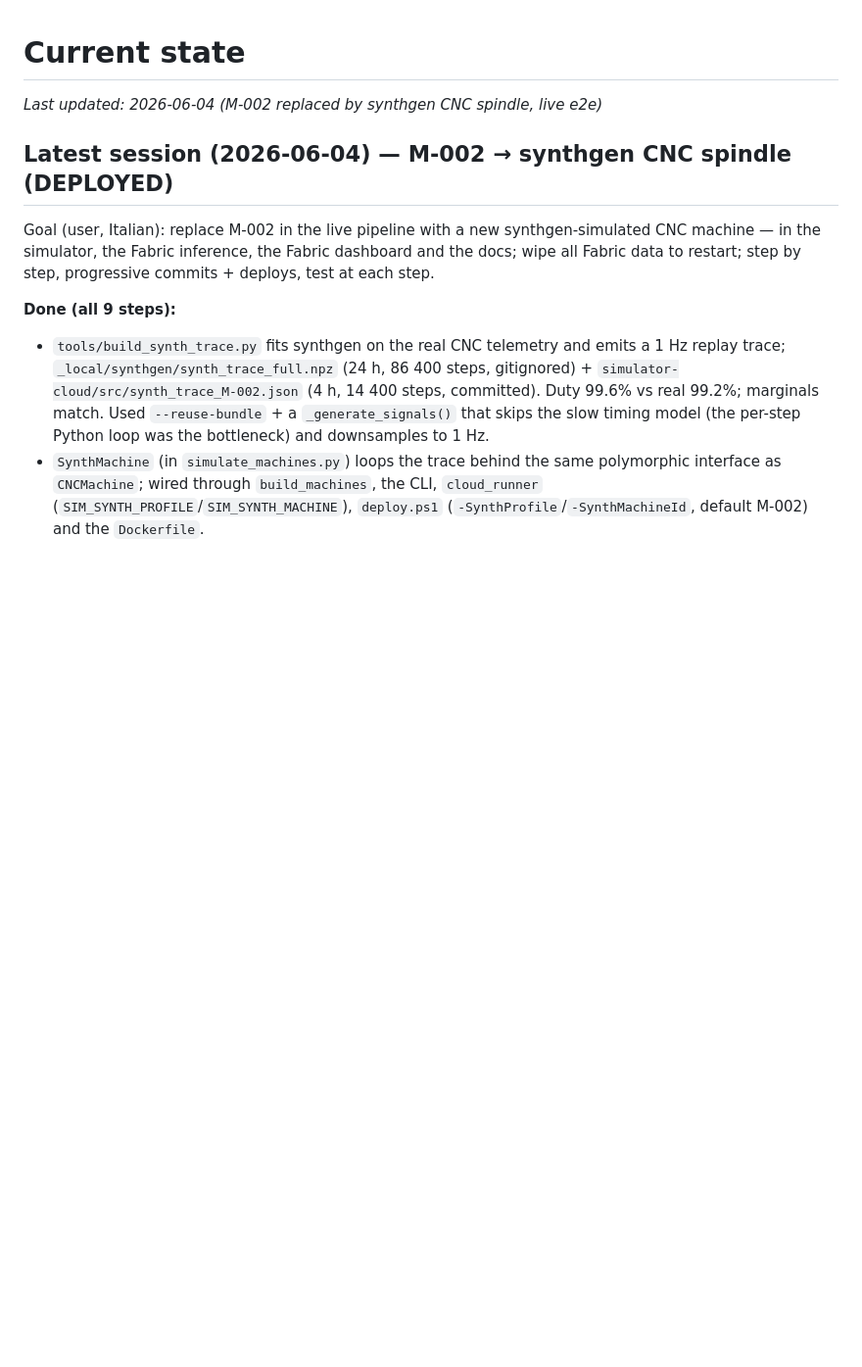
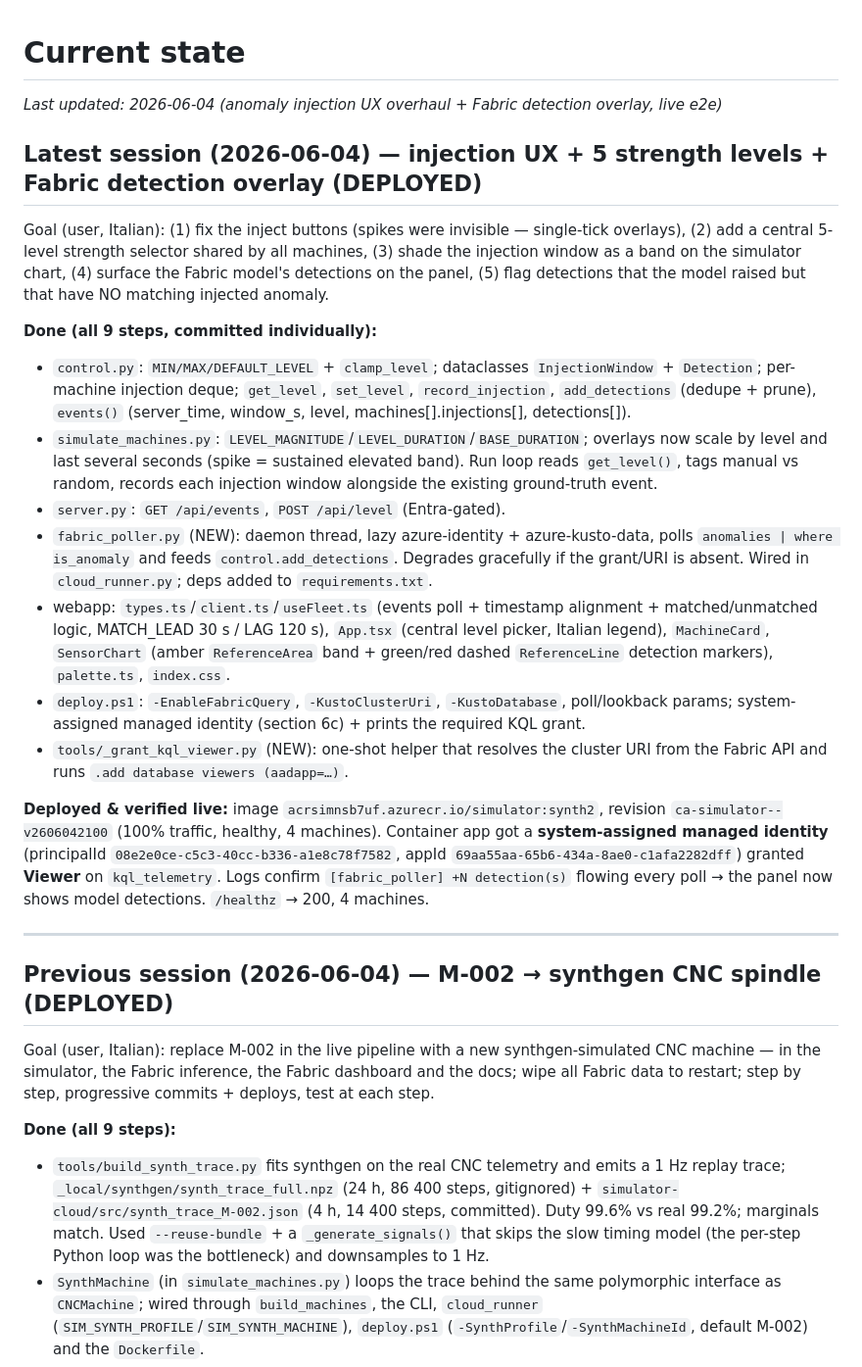
Before and after one commit to faustinopalma/anomaly-detection-fabric-demo, a Markdown page: .copilot/STATE.md, the part around the change. Shown at 98% size. GitHub-like rendering; blank space fills up the shorter version.

Commit message:
docs: record injection UX + Fabric detection overlay deploy in STATE/PLAN

```diff
--- a/.copilot/STATE.md
+++ b/.copilot/STATE.md
@@ -1,8 +1,52 @@
 # Current state
 
-_Last updated: 2026-06-04 (M-002 replaced by synthgen CNC spindle, live e2e)_
+_Last updated: 2026-06-04 (anomaly injection UX overhaul + Fabric detection overlay, live e2e)_
 
-## Latest session (2026-06-04) — M-002 → synthgen CNC spindle (DEPLOYED)
+## Latest session (2026-06-04) — injection UX + 5 strength levels + Fabric detection overlay (DEPLOYED)
+
+Goal (user, Italian): (1) fix the inject buttons (spikes were invisible —
+single-tick overlays), (2) add a central 5-level strength selector shared by
+all machines, (3) shade the injection window as a band on the simulator chart,
+(4) surface the Fabric model's detections on the panel, (5) flag detections
+that the model raised but that have NO matching injected anomaly.
+
+**Done (all 9 steps, committed individually):**
+- `control.py`: `MIN/MAX/DEFAULT_LEVEL` + `clamp_level`; dataclasses
+  `InjectionWindow` + `Detection`; per-machine injection deque; `get_level`,
+  `set_level`, `record_injection`, `add_detections` (dedupe + prune), `events()`
+  (server_time, window_s, level, machines[].injections[], detections[]).
+- `simulate_machines.py`: `LEVEL_MAGNITUDE`/`LEVEL_DURATION`/`BASE_DURATION`;
+  overlays now scale by level and last several seconds (spike = sustained
+  elevated band). Run loop reads `get_level()`, tags manual vs random, records
+  each injection window alongside the existing ground-truth event.
+- `server.py`: `GET /api/events`, `POST /api/level` (Entra-gated).
+- `fabric_poller.py` (NEW): daemon thread, lazy azure-identity +
+  azure-kusto-data, polls `anomalies | where is_anomaly` and feeds
+  `control.add_detections`. Degrades gracefully if the grant/URI is absent.
+  Wired in `cloud_runner.py`; deps added to `requirements.txt`.
+- webapp: `types.ts`/`client.ts`/`useFleet.ts` (events poll + timestamp
+  alignment + matched/unmatched logic, MATCH_LEAD 30 s / LAG 120 s),
+  `App.tsx` (central level picker, Italian legend), `MachineCard`,
+  `SensorChart` (amber `ReferenceArea` band + green/red dashed
+  `ReferenceLine` detection markers), `palette.ts`, `index.css`.
+- `deploy.ps1`: `-EnableFabricQuery`, `-KustoClusterUri`, `-KustoDatabase`,
+  poll/lookback params; system-assigned managed identity (section 6c) +
+  prints the required KQL grant.
+- `tools/_grant_kql_viewer.py` (NEW): one-shot helper that resolves the
+  cluster URI from the Fabric API and runs `.add database viewers (aadapp=…)`.
+
+**Deployed & verified live:** image
+`acrsimnsb7uf.azurecr.io/simulator:synth2`, revision
+`ca-simulator--v2606042100` (100% traffic, healthy, 4 machines). Container app
+got a **system-assigned managed identity**
+(principalId `08e2e0ce-c5c3-40cc-b336-a1e8c78f7582`, appId
+`69aa55aa-65b6-434a-8ae0-c1afa2282dff`) granted **Viewer** on
+`kql_telemetry`. Logs confirm `[fabric_poller] +N detection(s)` flowing every
+poll → the panel now shows model detections. `/healthz` → 200, 4 machines.
+
+---
+
+## Previous session (2026-06-04) — M-002 → synthgen CNC spindle (DEPLOYED)
 
 Goal (user, Italian): replace M-002 in the live pipeline with a new
 synthgen-simulated CNC machine — in the simulator, the Fabric inference, the
```
Also changed, not shown: .copilot/PLAN.md (+30 -1 lines).
